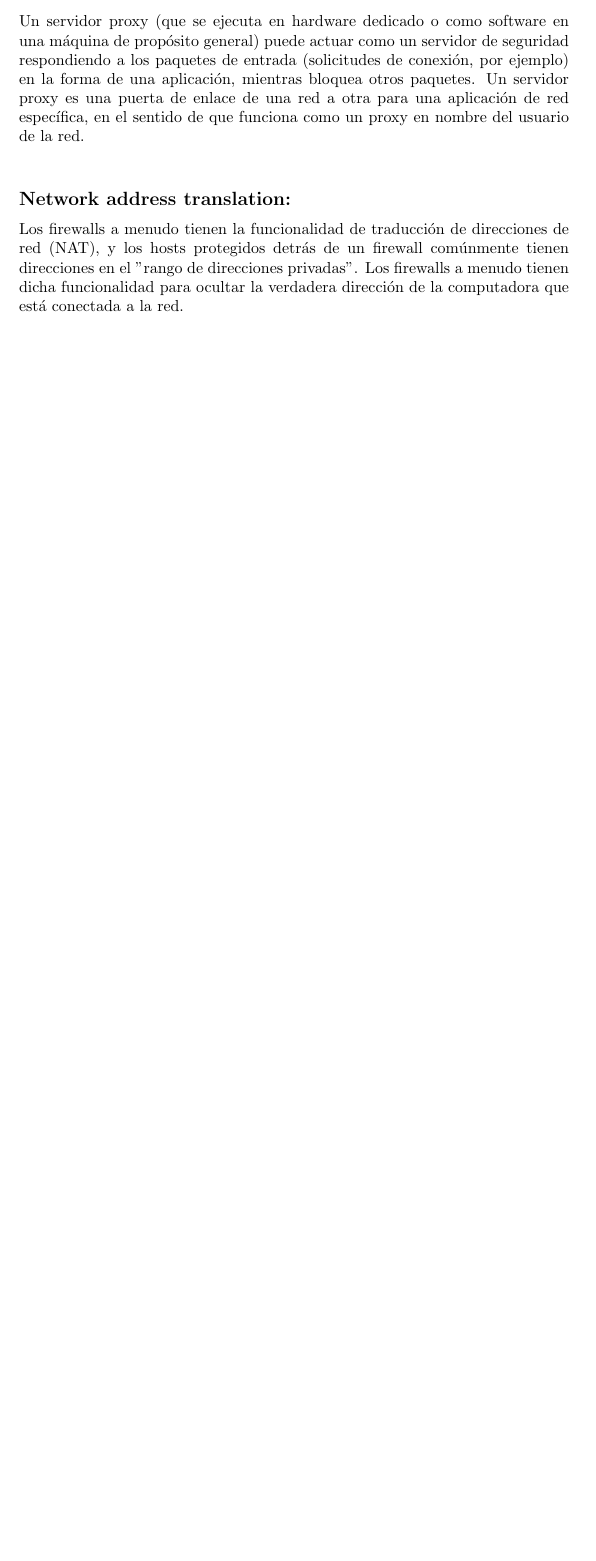
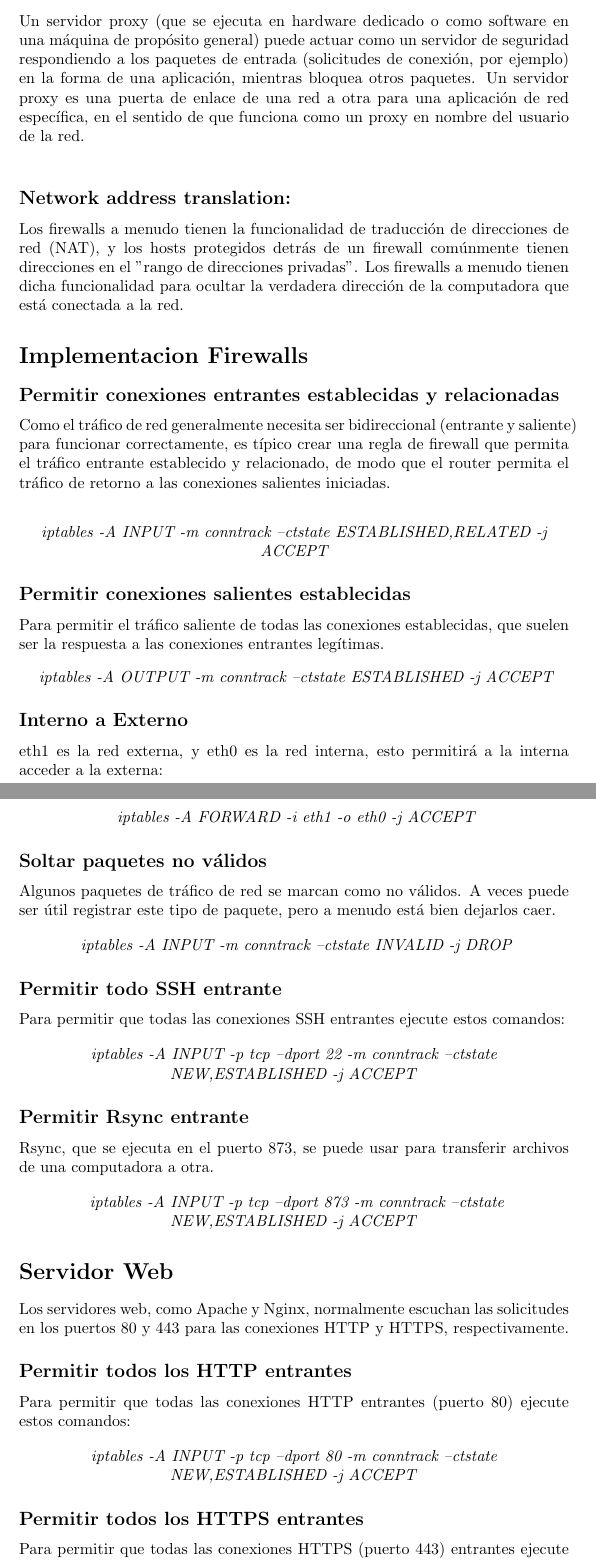
Before and after one commit to NielsenMax/ElTransporteUDPyTCP, a LaTeX document (labNat/introduccionNAT.tex): part of page 7 of 7 before the commit and two parts of pages 7 and 8 of 10 after it, the two joined at a grey line, cut so that both start at the same text, the shorter picture padded with empty space. Compiled offline with pdfLaTeX.

Commit message:
añadido parte practica firewall

```diff
--- a/labNat/introduccionNAT.tex
+++ b/labNat/introduccionNAT.tex
@@ -236,3 +236,63 @@ Un servidor proxy (que se ejecuta en hardware dedicado o como software en una m
 \addcontentsline{toc}{subsection}{Network address translation:}
 Los firewalls a menudo tienen la funcionalidad de traducción de direcciones de red (NAT), y los hosts protegidos detrás de un firewall comúnmente tienen direcciones en el "rango de direcciones privadas". Los firewalls a menudo tienen dicha funcionalidad para ocultar la verdadera dirección de la computadora que está conectada a la red.\par
 
+\section*{Implementacion Firewalls}
+
+\subsection*{Permitir conexiones entrantes establecidas y relacionadas}
+Como el tráfico de red generalmente necesita ser bidireccional (entrante y saliente) para funcionar correctamente, es típico crear una regla de firewall que permita el tráfico entrante establecido y relacionado, de modo que el router permita el tráfico de retorno a las conexiones salientes iniciadas.
+
+ \textit{\begin{center}
+ 		\textit{iptables -A INPUT -m conntrack --ctstate ESTABLISHED,RELATED -j ACCEPT}
+ \end{center}}
+
+\subsection*{Permitir conexiones salientes establecidas}
+Para permitir el tráfico saliente de todas las conexiones establecidas, que suelen ser la respuesta a las conexiones entrantes legítimas.
+
+\begin{center}
+	\textit{ iptables -A OUTPUT -m conntrack --ctstate ESTABLISHED -j ACCEPT
+}
+\end{center}
+
+\subsection*{Interno a Externo}
+eth1 es la red externa, y eth0 es la red interna, esto permitirá a la interna acceder a la externa:
+
+\begin{center}
+	\textit{ iptables -A FORWARD -i eth1 -o eth0 -j ACCEPT}
+\end{center}
+
+\subsection*{Soltar paquetes no válidos}
+Algunos paquetes de tráfico de red se marcan como no válidos. A veces puede ser útil registrar este tipo de paquete, pero a menudo está bien dejarlos caer.
+
+\begin{center}
+	\textit{ iptables -A INPUT -m conntrack --ctstate INVALID -j DROP}
+\end{center}
+
+\subsection*{Permitir todo SSH entrante}
+Para permitir que todas las conexiones SSH entrantes ejecute estos comandos:
+
+ \begin{center}
+ 	\textit{iptables -A INPUT -p tcp --dport 22 -m conntrack --ctstate NEW,ESTABLISHED -j ACCEPT}
+ \end{center}
+
+
+\subsection*{Permitir Rsync entrante}
+Rsync, que se ejecuta en el puerto 873, se puede usar para transferir archivos de una computadora a otra.
+
+\begin{center}
+	\textit{ iptables -A INPUT -p tcp --dport 873 -m conntrack --ctstate NEW,ESTABLISHED -j ACCEPT}
+\end{center}
+
+
+\section*{Servidor Web}
+
+Los servidores web, como Apache y Nginx, normalmente escuchan las solicitudes en los puertos 80 y 443 para las conexiones HTTP y HTTPS, respectivamente.
+
+\subsection*{Permitir todos los HTTP entrantes}
+Para permitir que todas las conexiones HTTP entrantes (puerto 80) ejecute estos comandos:
+
+\begin{center}
+	\textit{iptables -A INPUT -p tcp --dport 80 -m conntrack --ctstate NEW,ESTABLISHED -j ACCEPT}
+\end{center}
+
+\subsection*{Permitir todos los HTTPS entrantes}
+Para permitir que todas las conexiones HTTPS (puerto 443) entrantes ejecute estos comandos:
```
Also changed, not shown: labNat/introduccionNAT.pdf, labNat/introduccionNAT.tex (54 more changed lines), 2 other files.
